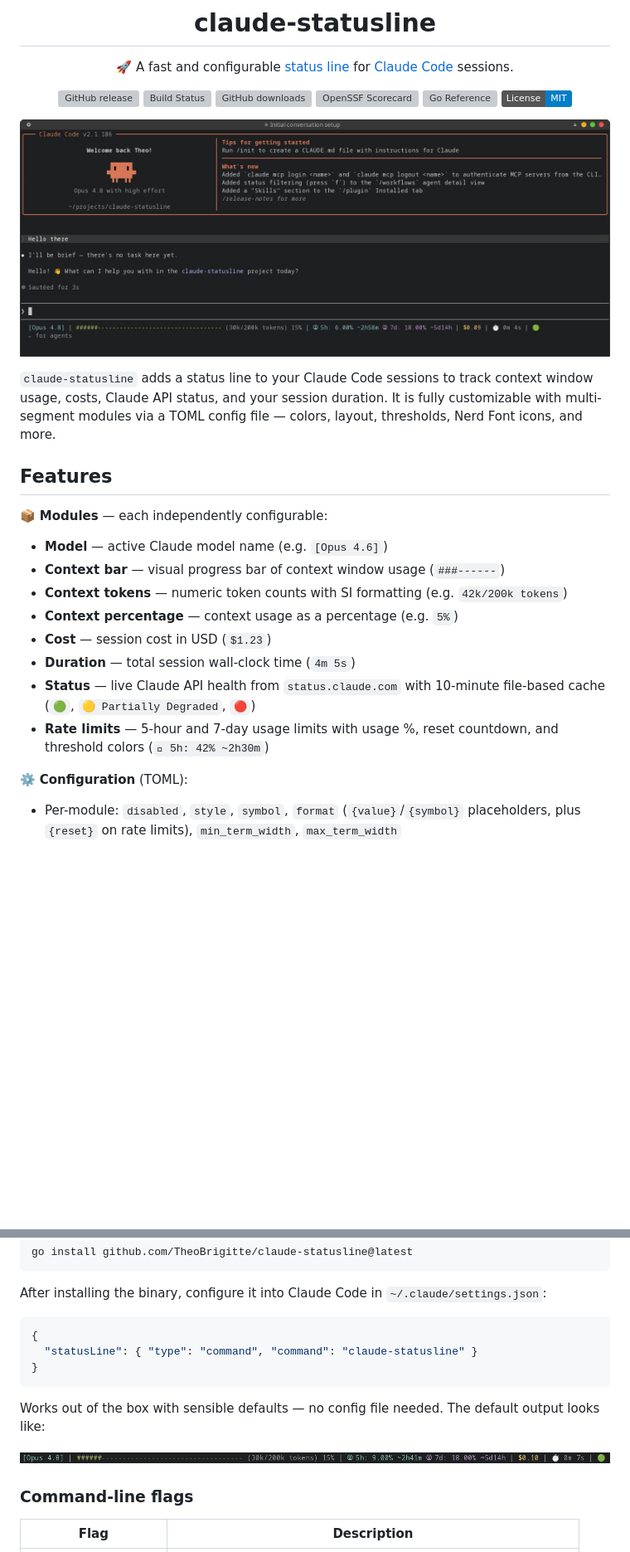
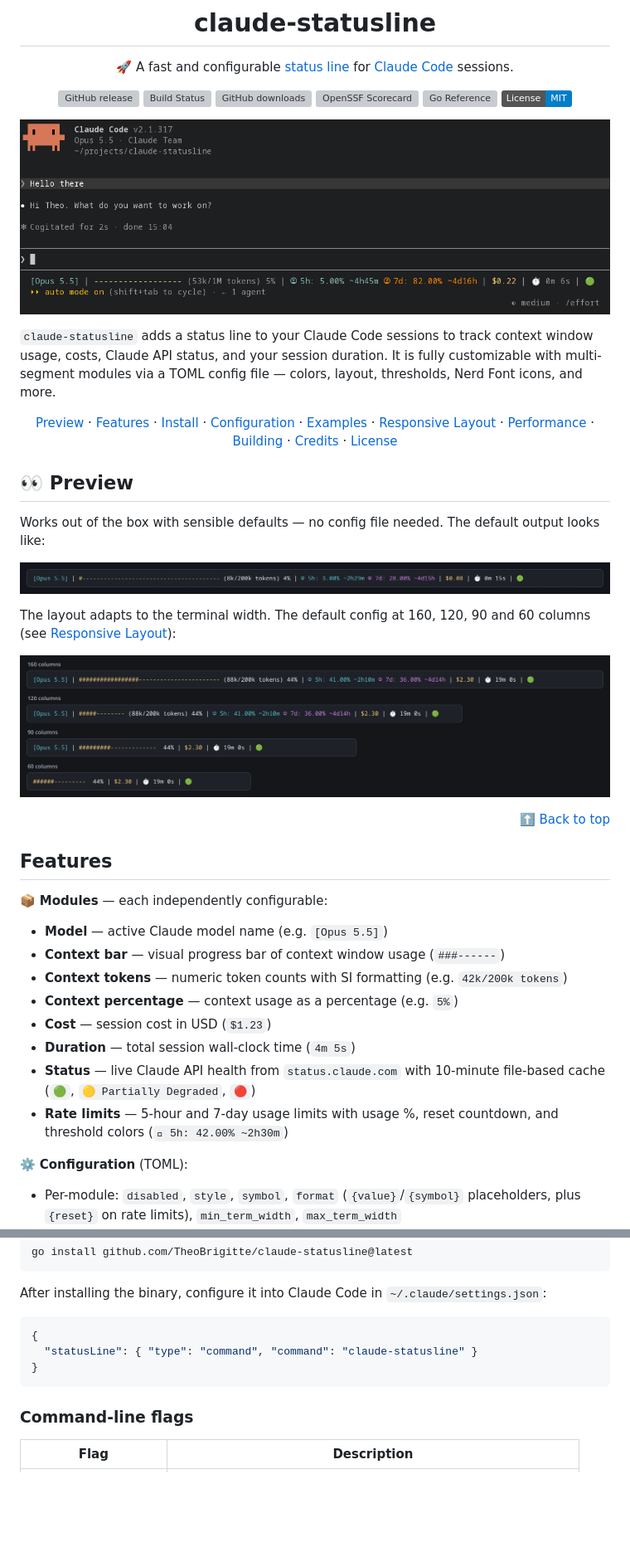
Before and after one commit to TheoBrigitte/claude-statusline, a Markdown page: README.md, 2 parts joined by grey strips. Shown at 83% size. Drawn GitHub-style; pictures changed too: assets/claude-statusline-demo.gif (added), assets/claude-statusline-only.png (deleted), assets/claude-statusline-responsive.png (added); badges without logos; blank space fills up the shorter version; grey boxes are pictures that could not be loaded.

````diff
--- a/README.md
+++ b/README.md
@@ -13,24 +15,59 @@
 [![License: MIT](https://img.shields.io/badge/License-MIT-blue.svg)](https://github.com/TheoBrigitte/claude-statusline/blob/main/LICENSE)
 
 <p align="center">
-    <img src="assets/claude-statusline.png" alt="claude-statusline screenshot" height="800px">
+    <img src="assets/claude-statusline.png" alt="claude-statusline in a Claude Code session">
 </p>
 
 </div>
 
 `claude-statusline` adds a status line to your Claude Code sessions to track context window usage, costs, Claude API status, and your session duration. It is fully customizable with multi-segment modules via a TOML config file — colors, layout, thresholds, Nerd Font icons, and more.
 
+<p align="center">
+  <a href="#preview">Preview</a> ·
+  <a href="#features">Features</a> ·
+  <a href="#install">Install</a> ·
+  <a href="#configuration">Configuration</a> ·
+  <a href="#examples">Examples</a> ·
+  <a href="#responsive-layout">Responsive Layout</a> ·
+  <a href="#performance">Performance</a> ·
+  <a href="#building">Building</a> ·
+  <a href="#credits">Credits</a> ·
+  <a href="#license">License</a>
+</p>
+
+<a name="preview"></a>
+
+## 👀 Preview
+
+Works out of the box with sensible defaults — no config file needed. The default
+output looks like:
+
+<p align="center">
+    <img src="assets/claude-statusline-demo.gif" alt="claude-statusline default output during a session, crossing warn and critical thresholds">
+</p>
+
+The layout adapts to the terminal width. The default config at 160, 120, 90 and
+60 columns (see [Responsive Layout](#responsive-layout)):
+
+<p align="center">
+    <img src="assets/claude-statusline-responsive.png" alt="claude-statusline default output at 160, 120, 90 and 60 columns">
+</p>
+
+<p align="right"><a href="#readme-top">⬆️ Back to top</a></p>
+
+<a name="features"></a>
+
 ## Features
 
 📦 **Modules** — each independently configurable:
-- **Model** — active Claude model name (e.g. `[Opus 4.6]`)
+- **Model** — active Claude model name (e.g. `[Opus 5.5]`)
 - **Context bar** — visual progress bar of context window usage (`###------`)
 - **Context tokens** — numeric token counts with SI formatting (e.g. `42k/200k tokens`)
 - **Context percentage** — context usage as a percentage (e.g. `5%`)
 - **Cost** — session cost in USD (`$1.23`)
 - **Duration** — total session wall-clock time (`4m 5s`)
 - **Status** — live Claude API health from `status.claude.com` with 10-minute file-based cache (`🟢`, `🟡 Partially Degraded`, `🔴`)
-- **Rate limits** — 5-hour and 7-day usage limits with usage %, reset countdown, and threshold colors (`󰊚 5h: 42% ~2h30m`)
+- **Rate limits** — 5-hour and 7-day usage limits with usage %, reset countdown, and threshold colors (`󰊚 5h: 42.00% ~2h30m`)
 
 ⚙️ **Configuration** (TOML):
 - Per-module: `disabled`, `style`, `symbol`, `format` (`{value}`/`{symbol}` placeholders, plus `{reset}` on rate limits), `min_term_width`, `max_term_width`
@@ -83,13 +124,6 @@ After installing the binary, configure it into Claude Code in `~/.claude/setting
 }
 ```
 
-Works out of the box with sensible defaults — no config file needed. The default
-output looks like:
-
-<p align="center">
-    <img src="assets/claude-statusline-only.png" alt="claude-statusline only screenshot" height="800px">
-</p>
-
 ### Command-line flags
 
 | Flag                 | Description                                                     |
````
Also changed, not shown: other parts of README.md (+42 -4 lines).
